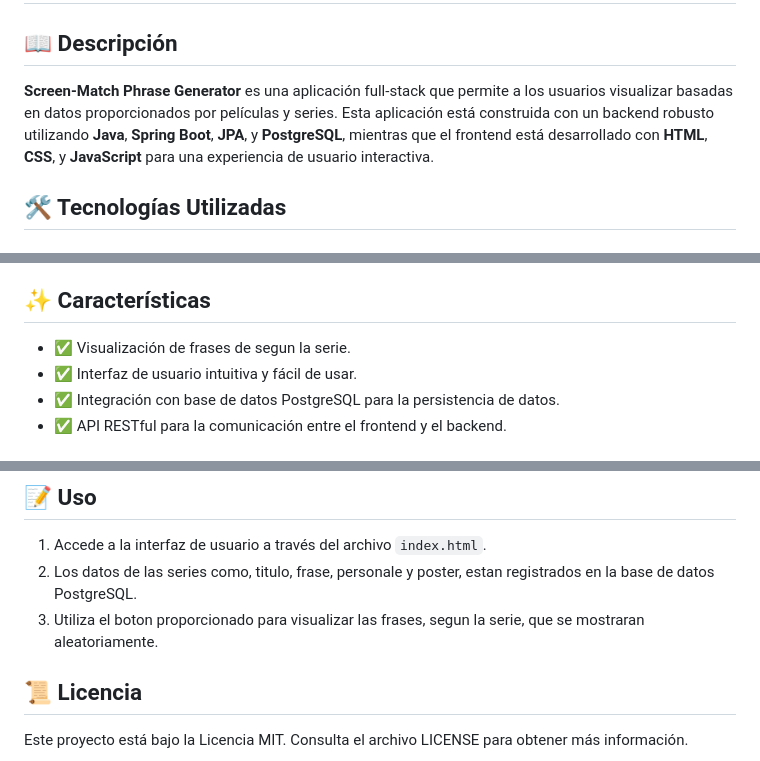
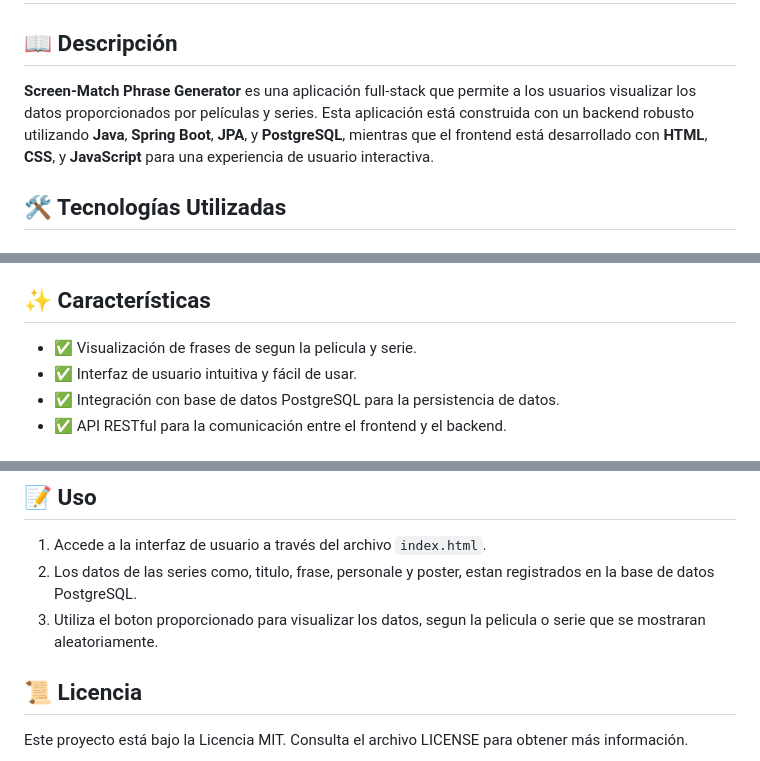
Before and after one commit to Jhersonva/screen-match-phrase-generator-fullstack, a Markdown page: README.md, 3 parts joined by grey strips. Rendered like a GitHub page.

```diff
--- a/README.md
+++ b/README.md
@@ -2,7 +2,7 @@
 
 ## 📖 Descripción
 
-**Screen-Match Phrase Generator** es una aplicación full-stack que permite a los usuarios visualizar basadas en datos proporcionados por películas y series. Esta aplicación está construida con un backend robusto utilizando **Java**, **Spring Boot**, **JPA**, y **PostgreSQL**, mientras que el frontend está desarrollado con **HTML**, **CSS**, y **JavaScript** para una experiencia de usuario interactiva.
+**Screen-Match Phrase Generator** es una aplicación full-stack que permite a los usuarios visualizar los datos proporcionados por películas y series. Esta aplicación está construida con un backend robusto utilizando **Java**, **Spring Boot**, **JPA**, y **PostgreSQL**, mientras que el frontend está desarrollado con **HTML**, **CSS**, y **JavaScript** para una experiencia de usuario interactiva.
 
 ## 🛠️ Tecnologías Utilizadas
 
@@ -21,7 +21,7 @@
 
 ## ✨ Características
 
-- ✅ Visualización de frases de segun la serie.
+- ✅ Visualización de frases de segun la pelicula y serie.
 - ✅ Interfaz de usuario intuitiva y fácil de usar.
 - ✅ Integración con base de datos PostgreSQL para la persistencia de datos.
 - ✅ API RESTful para la comunicación entre el frontend y el backend.
@@ -85,7 +85,7 @@ Antes de instalar y ejecutar este proyecto, asegúrate de tener instalado:
 
 1. Accede a la interfaz de usuario a través del archivo `index.html`.
 2. Los datos de las series como, titulo, frase, personale y poster, estan registrados en la base de datos PostgreSQL.
-3. Utiliza el boton proporcionado para visualizar las frases, segun la serie, que se mostraran aleatoriamente.
+3. Utiliza el boton proporcionado para visualizar los datos, segun la pelicula o serie que se mostraran aleatoriamente.
 
 ## 📜 Licencia
 
```
